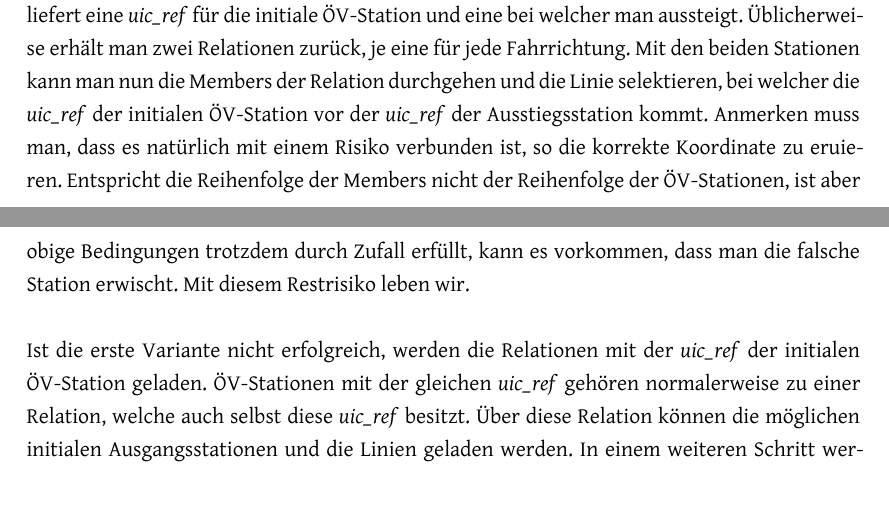
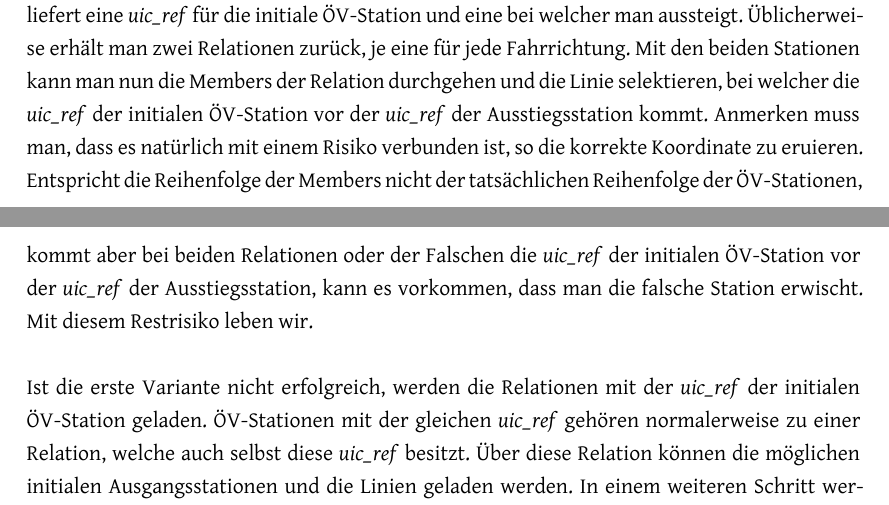
Before and after one commit to PlazaNav/PlazaNav-doc, a LaTeX thesis (index.tex, which reads projectdoc/implementation.tex): two parts of pages 51 and 52 of 68, joined at a grey line, cut so that both start at the same text. Compiled offline with XeLaTeX.

Commit message:
small paragraph restructuring

```diff
--- a/projectdoc/implementation.tex
+++ b/projectdoc/implementation.tex
@@ -85,7 +85,7 @@ Da ÖV-Stationen und -Linien in \ac{OSM} jedoch nicht konsistent gemappt sind, w
 Vorgängig muss klargestellt werden, dass wenn die Rede vo einer Linie ist, grundsätzliche eine Buslinie oder ähnliches, welches in \ac{OSM} als Relation \cite{osm_wiki_relation} abgebildet ist, gemeint ist. Spricht man von einer Station, ist die ÖV-Station gemeint, welche als Node gemappt ist.
 
 In einem ersten Schritt werden die Daten über die bekannte ÖV-Linie geladen. Search.ch \cite{search_ch_route_api} liefert eine \emph{uic\_ref} für die initiale ÖV-Station und eine bei welcher man aussteigt. Üblicherweise erhält man zwei Relationen zurück, je eine für jede Fahrrichtung. Mit den beiden Stationen kann man nun die Members der Relation durchgehen und die Linie selektieren, bei welcher die \emph{uic\_ref} der initialen ÖV-Station vor der \emph{uic\_ref} der Ausstiegsstation kommt.
-Anmerken muss man, dass es natürlich mit einem Risiko verbunden ist, so die korrekte Koordinate zu eruieren. Entspricht die Reihenfolge der Members nicht der Reihenfolge der ÖV-Stationen, ist aber obige Bedingungen trotzdem durch Zufall erfüllt, kann es vorkommen, dass man die falsche Station erwischt. Mit diesem Restrisiko leben wir.
+Anmerken muss man, dass es natürlich mit einem Risiko verbunden ist, so die korrekte Koordinate zu eruieren. Entspricht die Reihenfolge der Members nicht der tatsächlichen Reihenfolge der ÖV-Stationen, kommt aber bei beiden Relationen oder der Falschen die \emph{uic\_ref} der initialen ÖV-Station vor der \emph{uic\_ref} der Ausstiegsstation, kann es vorkommen, dass man die falsche Station erwischt. Mit diesem Restrisiko leben wir.
 
 Ist die erste Variante nicht erfolgreich, werden die Relationen mit der \emph{uic\_ref} der initialen ÖV-Station geladen. ÖV-Stationen mit der gleichen \emph{uic\_ref} gehören normalerweise zu einer Relation, welche auch selbst diese \emph{uic\_ref} besitzt. Über diese Relation können die möglichen initialen Ausgangsstationen und die Linien geladen werden. In einem weiteren Schritt werden die Ausstiegstationen in einem ähnlichen Verfahren für die \emph{uic\_ref} der Ausstiegsstation geladen. Im idealen Fall hat man nun die Einstiegsstationen, Linien und Ausstiegstationen für beide Fahrtrichtungen. Mit diesen Daten kann nun die korrekte Einstiegs- und Ausstiegstation der konkreten Linie zugeordnet werden (durch ihre Zugehörigkeit als Member). Da man die Einstiegs- und Ausstiegstation separat geladen hat, ist es eine Leichtigkeit, die Linie in die richtige Fahrtrichtung zu eruieren.
 
```
